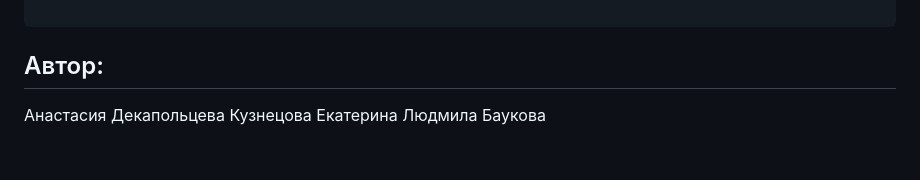
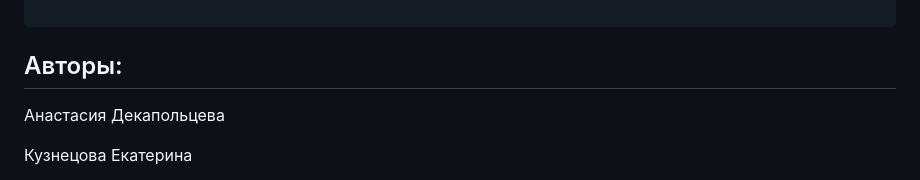
Before and after one commit to AnastasiaDeka/api_yamdb, a Markdown page: README.md, the part around the change. GitHub-like rendering; blank space fills up the shorter version.

````diff
--- a/README.md
+++ b/README.md
@@ -145,8 +145,10 @@ http://127.0.0.1:8000/redoc/
 
 ```
 
-## Автор:
+## Авторы:
 
 Анастасия Декапольцева
+
 Кузнецова Екатерина
+
 Людмила Баукова
````
